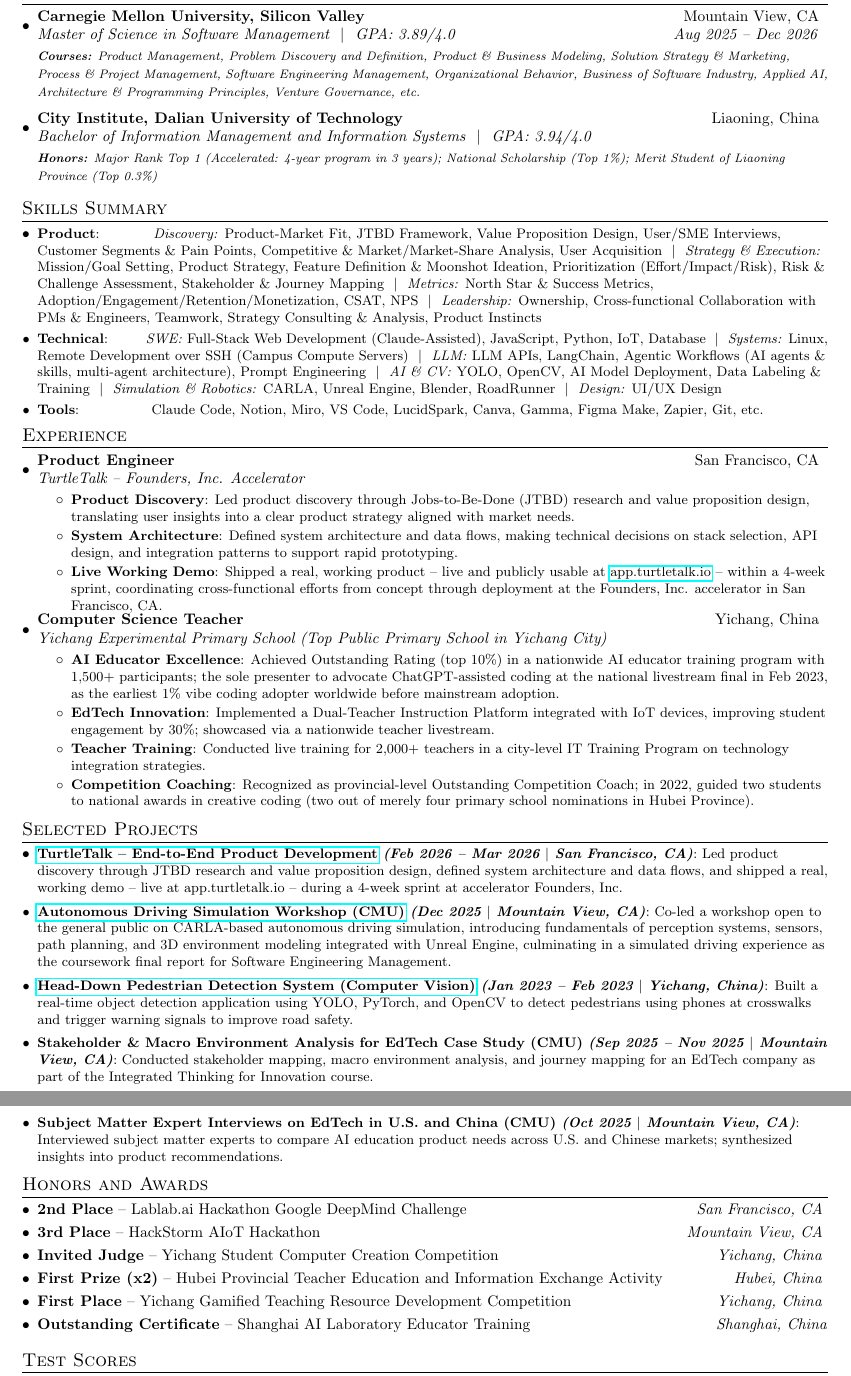
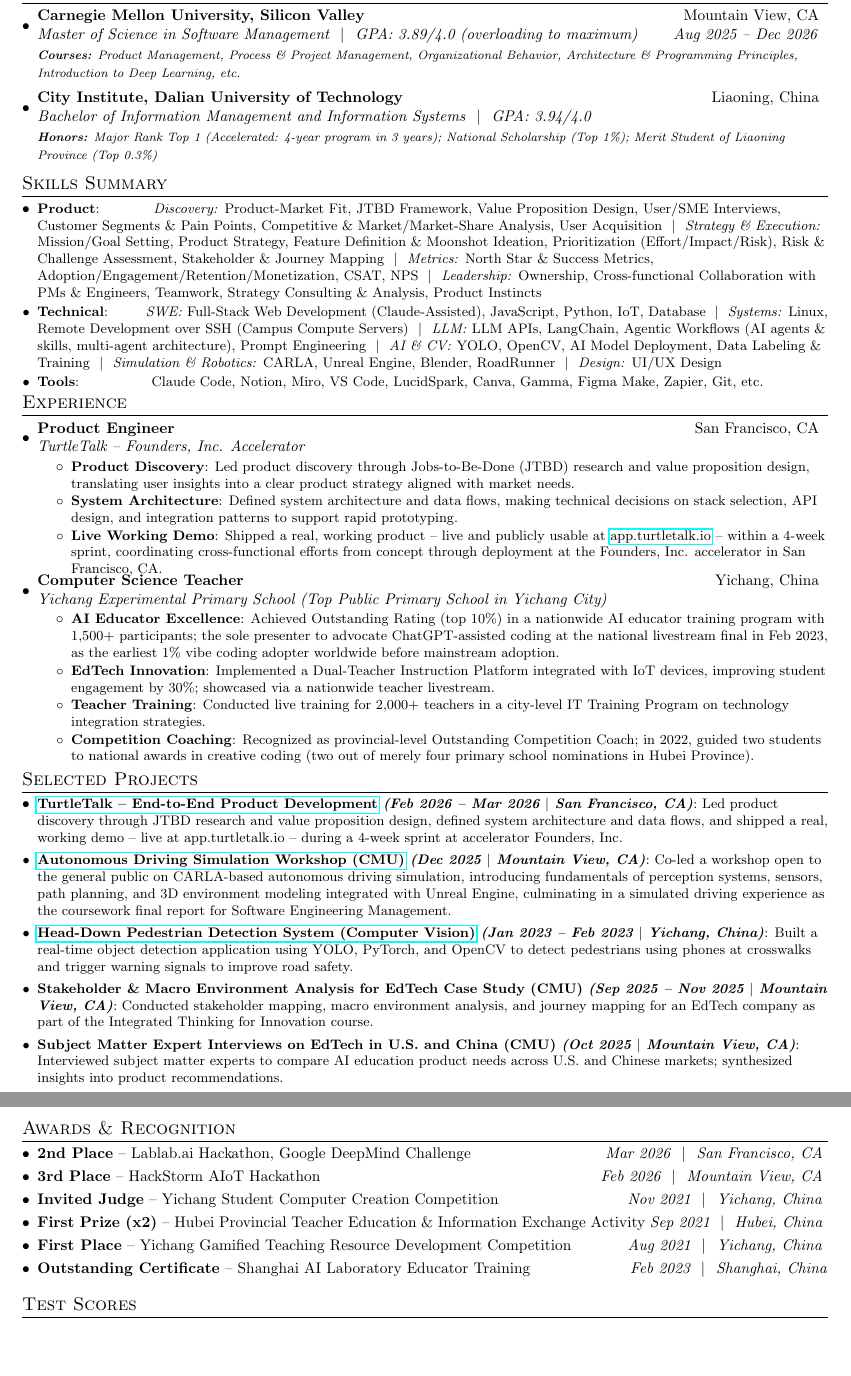
Before and after one commit to yiwenwei-dot/portfolio, a LaTeX CV (resume.tex): two parts of pages 1 and 2 of 2, joined at a grey line, cut so that both start at the same text, the shorter picture padded with empty space. Compiled offline with pdfLaTeX.

Commit message:
resume: drop em dashes, refresh education, add dates to awards
Typography: replace all 27 em dashes with hyphens (26 &mdash; entities
plus one literal in <title>). En dashes in date ranges are kept -- those
are standard date typography, not the tell being removed.

Education: note the max course overload alongside the GPA, and cut the
course list to the five most representative plus Introduction to Deep
Learning.

Awards: rename the section to "Awards & Recognition", add a date to every
entry ahead of the location, comma-separate "Lablab.ai Hackathon, Google
DeepMind Challenge", and correct the Shanghai AI Laboratory training to
Feb 2023 -- which matches the national livestream final already cited in
the Experience section.

resume.tex carries the same education and awards changes; it is offered
as a download from the same page and was in sync with the HTML, so
leaving it would have served a stale resume. It had no em dashes of its
own (its --- matches are all comment dividers).

Verified: renders to a single A4 page, which is what this layout is for.

Co-Authored-By: Claude Opus 5 (1M context) <noreply@anthropic.com>

```diff
--- a/resume.tex
+++ b/resume.tex
@@ -79,8 +79,8 @@
   \resumeSubHeadingListStart
     \resumeSubheading
       {Carnegie Mellon University, Silicon Valley}{Mountain View, CA}
-      {Master of Science in Software Management ~\textbar~ GPA: 3.89/4.0}{Aug 2025 -- Dec 2026}
-      {\scriptsize \textit{ \footnotesize{\newline{}\textbf{Courses:} Product Management, Problem Discovery and Definition, Product \& Business Modeling, Solution Strategy \& Marketing, Process \& Project Management, Software Engineering Management, Organizational Behavior, Business of Software Industry, Applied AI, Architecture \& Programming Principles, Venture Governance, etc.}}}
+      {Master of Science in Software Management ~\textbar~ GPA: 3.89/4.0 (overloading to maximum)}{Aug 2025 -- Dec 2026}
+      {\scriptsize \textit{ \footnotesize{\newline{}\textbf{Courses:} Product Management, Process \& Project Management, Organizational Behavior, Architecture \& Programming Principles, Introduction to Deep Learning, etc.}}}
     \resumeSubheading
       {City Institute, Dalian University of Technology}{Liaoning, China}
       {Bachelor of Information Management and Information Systems ~\textbar~ GPA: 3.94/4.0}{}
@@ -148,19 +148,19 @@
 
 \vspace{-5pt}
 %-----------Awards-----------------
-\section{Honors and Awards}
+\section{Awards \& Recognition}
 \begin{description}[font=$\bullet$]
-\item {\textbf{2nd Place} -- Lablab.ai Hackathon Google DeepMind Challenge \hfill \textit{San Francisco, CA}}
+\item {\textbf{2nd Place} -- Lablab.ai Hackathon, Google DeepMind Challenge \hfill \textit{Mar 2026 ~\textbar~ San Francisco, CA}}
 \vspace{-5pt}
-\item {\textbf{3rd Place} -- HackStorm AIoT Hackathon \hfill \textit{Mountain View, CA}}
+\item {\textbf{3rd Place} -- HackStorm AIoT Hackathon \hfill \textit{Feb 2026 ~\textbar~ Mountain View, CA}}
 \vspace{-5pt}
-\item {\textbf{Invited Judge} -- Yichang Student Computer Creation Competition \hfill \textit{Yichang, China}}
+\item {\textbf{Invited Judge} -- Yichang Student Computer Creation Competition \hfill \textit{Nov 2021 ~\textbar~ Yichang, China}}
 \vspace{-5pt}
-\item {\textbf{First Prize (x2)} -- Hubei Provincial Teacher Education and Information Exchange Activity \hfill \textit{Hubei, China}}
+\item {\textbf{First Prize (x2)} -- Hubei Provincial Teacher Education \& Information Exchange Activity \hfill \textit{Sep 2021 ~\textbar~ Hubei, China}}
 \vspace{-5pt}
-\item {\textbf{First Place} -- Yichang Gamified Teaching Resource Development Competition \hfill \textit{Yichang, China}}
+\item {\textbf{First Place} -- Yichang Gamified Teaching Resource Development Competition \hfill \textit{Aug 2021 ~\textbar~ Yichang, China}}
 \vspace{-5pt}
-\item {\textbf{Outstanding Certificate} -- Shanghai AI Laboratory Educator Training \hfill \textit{Shanghai, China}}
+\item {\textbf{Outstanding Certificate} -- Shanghai AI Laboratory Educator Training \hfill \textit{Feb 2023 ~\textbar~ Shanghai, China}}
 \end{description}
 
 \vspace{-5pt}
```
Also changed, not shown: 1 other file.
